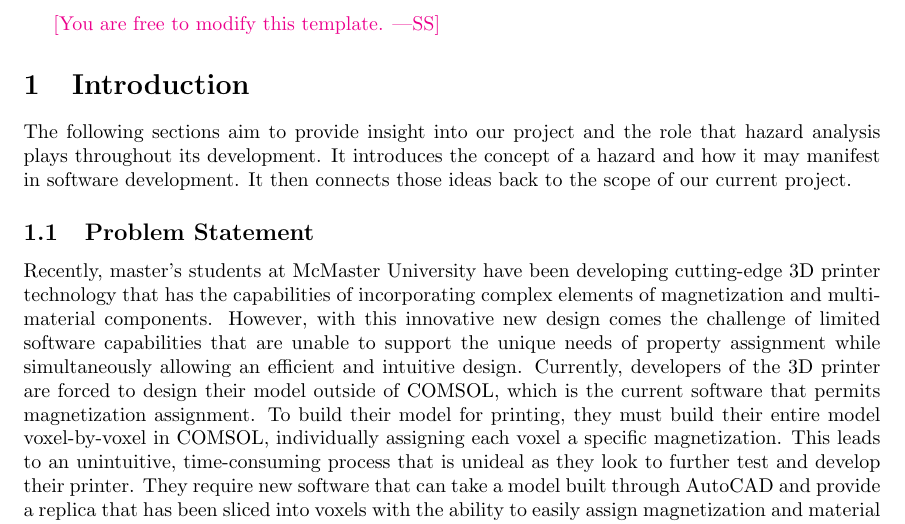
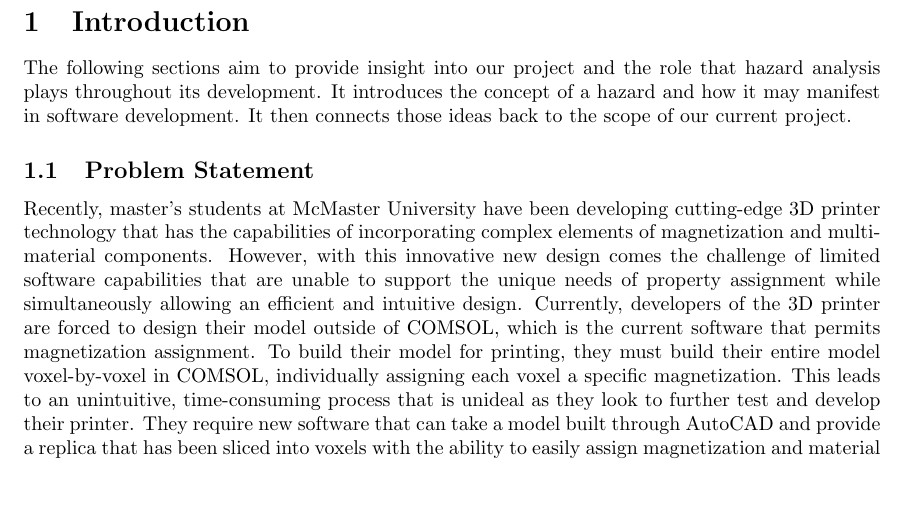
Before and after one commit to OmarHassanAdelhamid/Five-of-a-Kind-capstone-project-, a LaTeX document (docs/HazardAnalysis/HazardAnalysis.tex): part of page 4 of 14, cut at the place of the change, the shorter picture padded with empty space. Compiled offline with pdfLaTeX.

Commit message:
Remove the instructions

```diff
--- a/docs/HazardAnalysis/HazardAnalysis.tex
+++ b/docs/HazardAnalysis/HazardAnalysis.tex
@@ -52,8 +52,6 @@ October 10, 2025 & All & Created initial revision of Hazard Analysis\\
 ~\newpage
 
 \pagenumbering{arabic}
-
-\wss{You are free to modify this template.}
 
 \section{Introduction}
 
```
